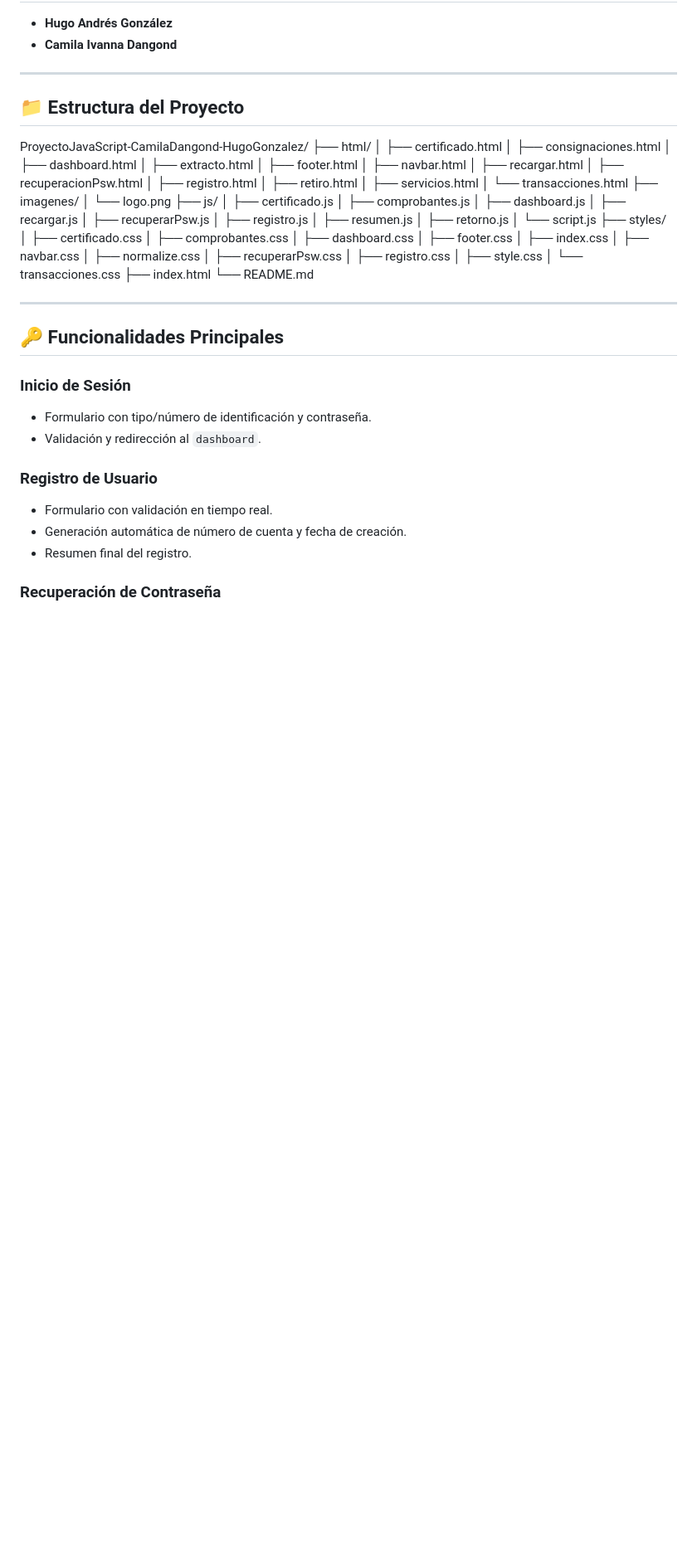
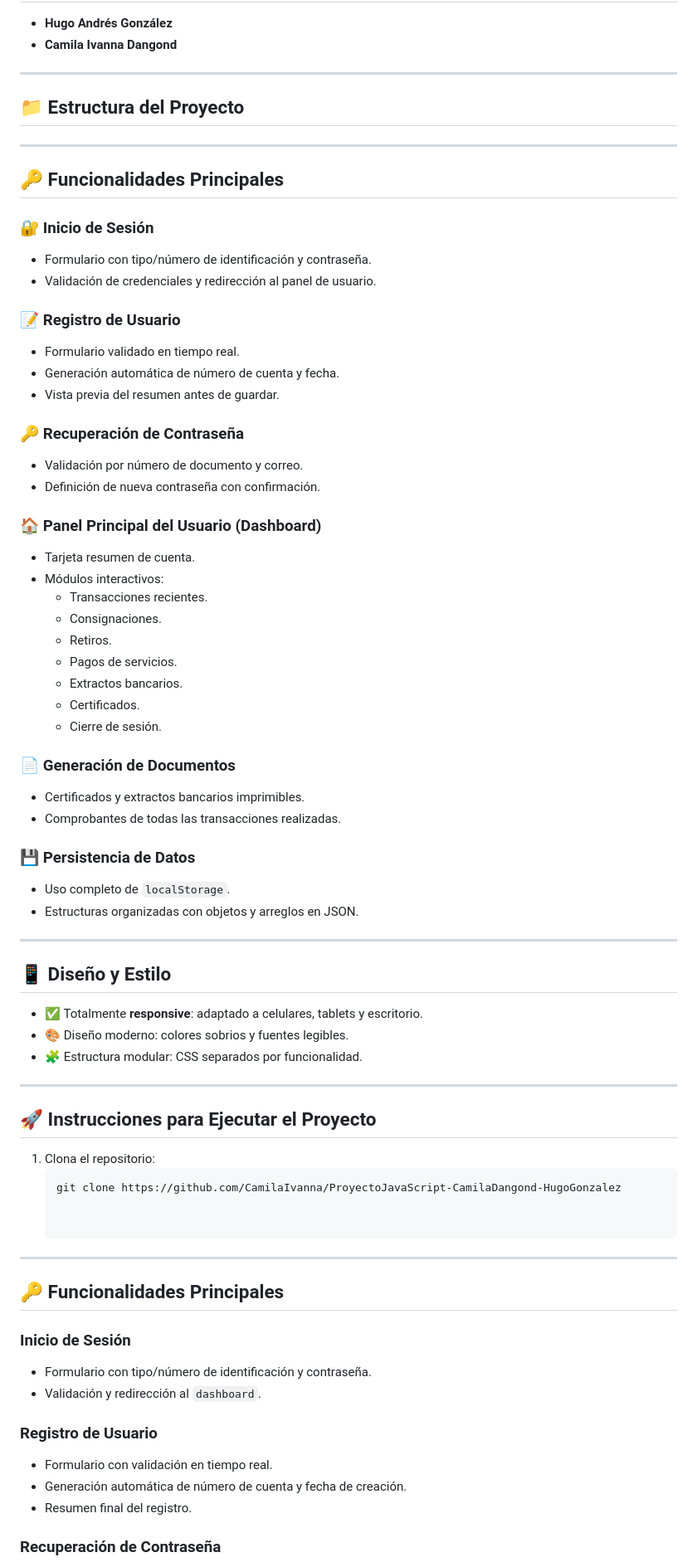
Before and after one commit to CamilaIvanna/ProyectoJavaScript-CamilaDangond-HugoGonzalez, a Markdown page: README.md, the part around one of its changes. Shown at 83% size. Rendered like a GitHub page; blank space fills up the shorter version.

Commit message:
style: :art: readme

````diff
--- a/README.md
+++ b/README.md
@@ -21,46 +23,58 @@ Aplicación desarrollada como solución integral de autogestión para los usuari
 
 ## 📁 Estructura del Proyecto
 
-ProyectoJavaScript-CamilaDangond-HugoGonzalez/
-├── html/
-│ ├── certificado.html
-│ ├── consignaciones.html
-│ ├── dashboard.html
-│ ├── extracto.html
-│ ├── footer.html
-│ ├── navbar.html
-│ ├── recargar.html
-│ ├── recuperacionPsw.html
-│ ├── registro.html
-│ ├── retiro.html
-│ ├── servicios.html
-│ └── transacciones.html
-├── imagenes/
-│ └── logo.png
-├── js/
-│ ├── certificado.js
-│ ├── comprobantes.js
-│ ├── dashboard.js
-│ ├── recargar.js
-│ ├── recuperarPsw.js
-│ ├── registro.js
-│ ├── resumen.js
-│ ├── retorno.js
-│ └── script.js
-├── styles/
-│ ├── certificado.css
-│ ├── comprobantes.css
-│ ├── dashboard.css
-│ ├── footer.css
-│ ├── index.css
-│ ├── navbar.css
-│ ├── normalize.css
-│ ├── recuperarPsw.css
-│ ├── registro.css
-│ ├── style.css
-│ └── transacciones.css
-├── index.html
-└── README.md
+---
+
+## 🔑 Funcionalidades Principales
+
+### 🔐 Inicio de Sesión
+- Formulario con tipo/número de identificación y contraseña.
+- Validación de credenciales y redirección al panel de usuario.
+
+### 📝 Registro de Usuario
+- Formulario validado en tiempo real.
+- Generación automática de número de cuenta y fecha.
+- Vista previa del resumen antes de guardar.
+
+### 🔑 Recuperación de Contraseña
+- Validación por número de documento y correo.
+- Definición de nueva contraseña con confirmación.
+
+### 🏠 Panel Principal del Usuario (Dashboard)
+- Tarjeta resumen de cuenta.
+- Módulos interactivos:
+  - Transacciones recientes.
+  - Consignaciones.
+  - Retiros.
+  - Pagos de servicios.
+  - Extractos bancarios.
+  - Certificados.
+  - Cierre de sesión.
+
+### 📄 Generación de Documentos
+- Certificados y extractos bancarios imprimibles.
+- Comprobantes de todas las transacciones realizadas.
+
+### 💾 Persistencia de Datos
+- Uso completo de `localStorage`.
+- Estructuras organizadas con objetos y arreglos en JSON.
+
+---
+
+## 📱 Diseño y Estilo
+
+- ✅ Totalmente **responsive**: adaptado a celulares, tablets y escritorio.
+- 🎨 Diseño moderno: colores sobrios y fuentes legibles.
+- 🧩 Estructura modular: CSS separados por funcionalidad.
+
+---
+
+## 🚀 Instrucciones para Ejecutar el Proyecto
+
+1. Clona el repositorio:
+   ```bash
+   git clone https://github.com/CamilaIvanna/ProyectoJavaScript-CamilaDangond-HugoGonzalez
+
 
 ---
 
````
Also changed, not shown: other parts of README.md (+3 -1 lines).
